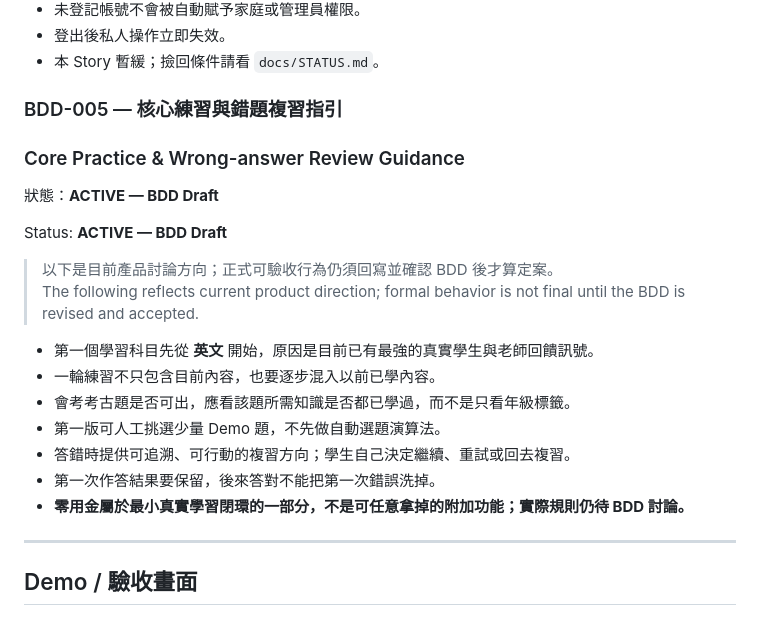
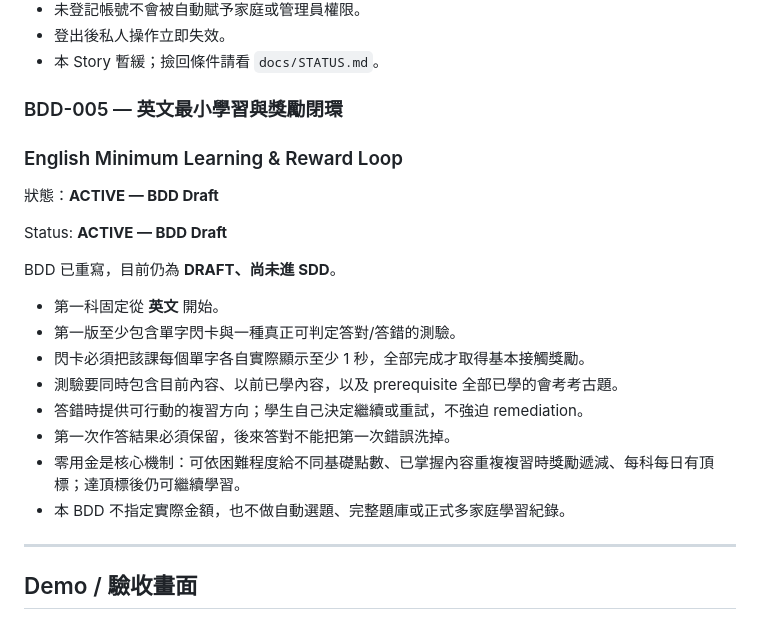
Before and after one commit to yuhsuanyhtu/QeKStudy, a Markdown page: README.md, the part around the change. Drawn GitHub-style.

Commit message:
docs: summarize rewritten BDD-005

```diff
--- a/README.md
+++ b/README.md
@@ -185,23 +185,23 @@ Status: **Backlog — Deferred / Trigger-based**
 - 登出後私人操作立即失效。
 - 本 Story 暫緩；撿回條件請看 `docs/STATUS.md`。
 
-### BDD-005 — 核心練習與錯題複習指引
-### Core Practice & Wrong-answer Review Guidance
+### BDD-005 — 英文最小學習與獎勵閉環
+### English Minimum Learning & Reward Loop
 
 狀態：**ACTIVE — BDD Draft**
 
 Status: **ACTIVE — BDD Draft**
 
-> 以下是目前產品討論方向；正式可驗收行為仍須回寫並確認 BDD 後才算定案。
-> The following reflects current product direction; formal behavior is not final until the BDD is revised and accepted.
+BDD 已重寫，目前仍為 **DRAFT、尚未進 SDD**。
 
-- 第一個學習科目先從 **英文** 開始，原因是目前已有最強的真實學生與老師回饋訊號。
-- 一輪練習不只包含目前內容，也要逐步混入以前已學內容。
-- 會考考古題是否可出，應看該題所需知識是否都已學過，而不是只看年級標籤。
-- 第一版可人工挑選少量 Demo 題，不先做自動選題演算法。
-- 答錯時提供可追溯、可行動的複習方向；學生自己決定繼續、重試或回去複習。
-- 第一次作答結果要保留，後來答對不能把第一次錯誤洗掉。
-- **零用金屬於最小真實學習閉環的一部分，不是可任意拿掉的附加功能；實際規則仍待 BDD 討論。**
+- 第一科固定從 **英文** 開始。
+- 第一版至少包含單字閃卡與一種真正可判定答對/答錯的測驗。
+- 閃卡必須把該課每個單字各自實際顯示至少 1 秒，全部完成才取得基本接觸獎勵。
+- 測驗要同時包含目前內容、以前已學內容，以及 prerequisite 全部已學的會考考古題。
+- 答錯時提供可行動的複習方向；學生自己決定繼續或重試，不強迫 remediation。
+- 第一次作答結果必須保留，後來答對不能把第一次錯誤洗掉。
+- 零用金是核心機制：可依困難程度給不同基礎點數、已掌握內容重複複習時獎勵遞減、每科每日有頂標；達頂標後仍可繼續學習。
+- 本 BDD 不指定實際金額，也不做自動選題、完整題庫或正式多家庭學習紀錄。
 
 ---
 
```
